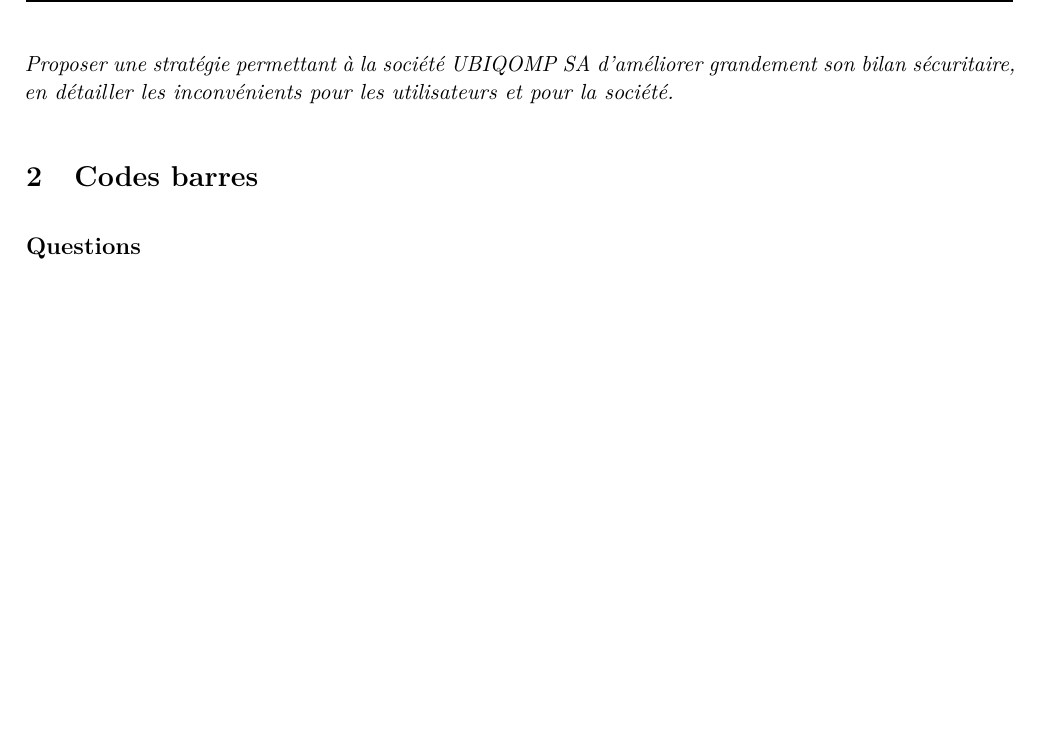
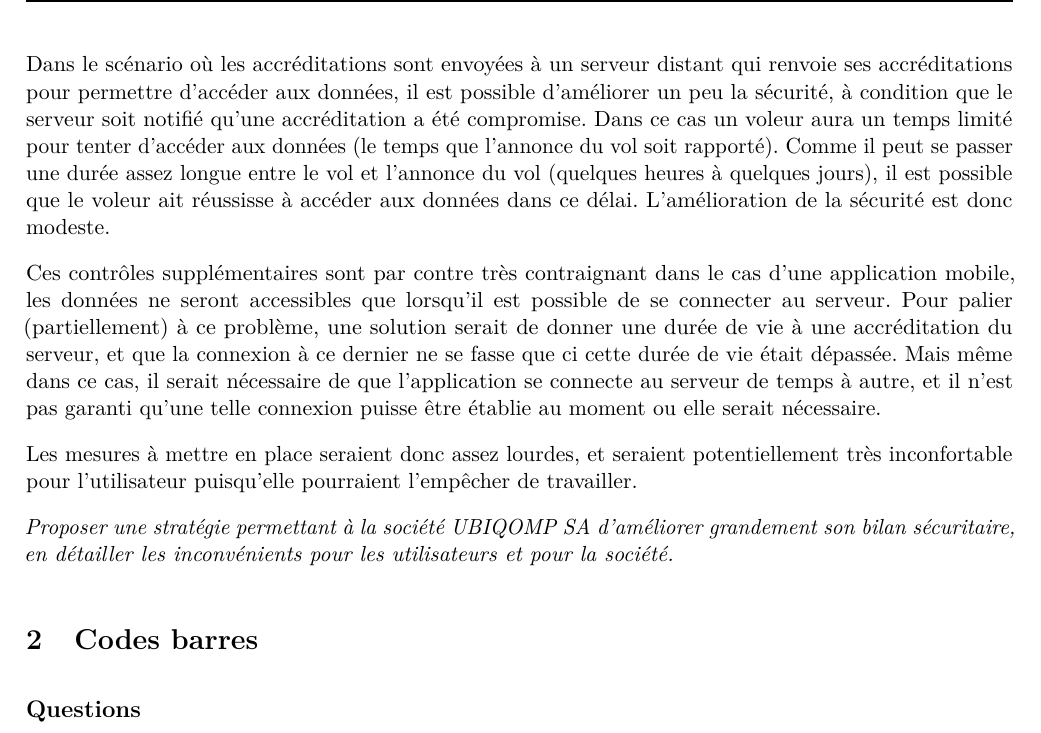
Before and after one commit to haurane/SymLabo3, a LaTeX document (report/rapport.tex): part of page 4 of 4, cut at the place of the change, the shorter picture padded with empty space. Compiled offline with pdfLaTeX.

Commit message:
Finish question 2 of the report.

```diff
--- a/report/rapport.tex
+++ b/report/rapport.tex
@@ -168,9 +168,27 @@ devra souvent accéder (utiliser la première solution serait alors trop gênant
 serveur éloigné (transmission d'un "hash" genre MD5 du mot de passe et de la balise NFC)? Si oui, à quelles
 conditions? Quels inconvénients?}
 
+Dans le scénario où les accréditations sont envoyées à un serveur distant qui renvoie ses accréditations pour
+permettre d'accéder aux données, il est possible d'améliorer un peu la sécurité, à condition que le serveur soit
+notifié qu'une accréditation a été compromise. Dans ce cas un voleur aura un temps limité pour tenter d'accéder
+aux données (le temps que l'annonce du vol soit rapporté). Comme il peut se passer une durée assez longue entre
+le vol et l'annonce du vol (quelques heures à quelques jours), il est possible que le voleur ait réussisse à
+accéder aux données dans ce délai. L'amélioration de la sécurité est donc modeste.
+
+Ces contrôles supplémentaires sont par contre très contraignant dans le cas d'une application mobile, les données
+ne seront accessibles que lorsqu'il est possible de se connecter au serveur. Pour palier (partiellement) à ce
+problème, une solution serait de donner une durée de vie à une accréditation du serveur, et que la connexion à ce
+dernier ne se fasse que ci cette durée de vie était dépassée. Mais même dans ce cas, il serait nécessaire de que
+l'application se connecte au serveur de temps à autre, et il n'est pas garanti qu'une telle connexion puisse être
+établie au moment ou elle serait nécessaire.
+
+Les mesures à mettre en place seraient donc assez lourdes, et seraient potentiellement très inconfortable pour
+l'utilisateur puisqu'elle pourraient l'empêcher de travailler.
 
 \textit{Proposer une stratégie permettant à la société UBIQOMP SA d'améliorer grandement son bilan
 sécuritaire, en détailler les inconvénients pour les utilisateurs et pour la société.}
+
+%TODO
 
 \section{Codes barres}
 \subsection*{Questions}
```
